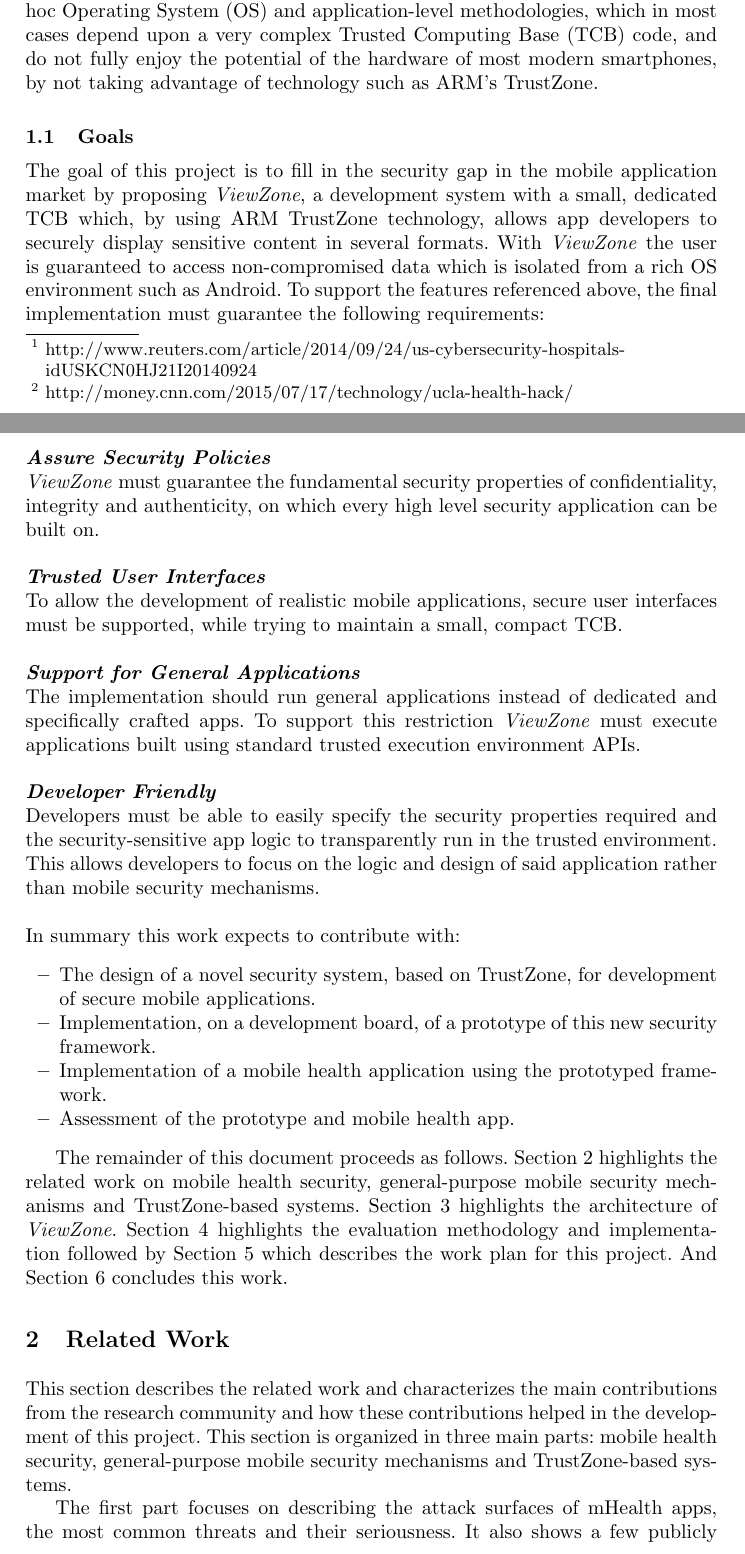
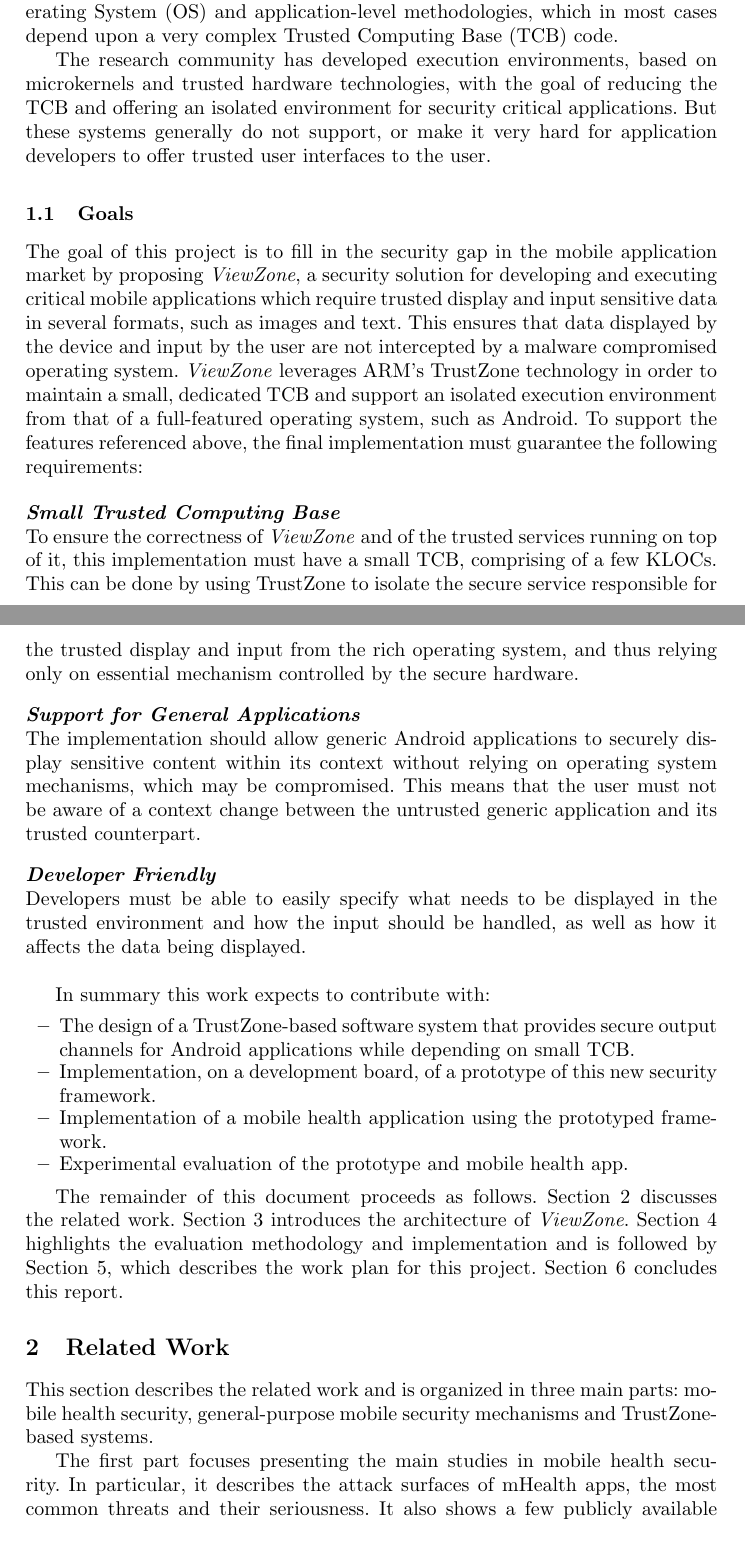
Before and after one commit to tiagolb/TESE-projecto, a LaTeX thesis (report.tex, which reads sections/3-introduction.tex, sections/5-related-work.tex): two parts of pages 2 and 3 of 30 before the commit and two parts of pages 2 and 3 of 29 after it, joined at a grey line, cut so that both start at the same text. Compiled offline with pdfLaTeX.

Commit message:
[FIX] Fixed introduction

```diff
--- a/sections/3-introduction.tex
+++ b/sections/3-introduction.tex
@@ -18,6 +18,8 @@
 
-Parallel to mobile app market's growth, the number of mobile health apps (mHealth) available is increasing rapidly. In 2013, Research2Guidance~\cite{research2guidance} reported the existence of more than 97.000 mHealth apps across 62 app stores, with the top 10 apps generating up to 4 million free and 300.000 paid downloads per day. According to a report from MarketsAndMarkets~\cite{marketsandmarkets}, this market is expected to grow even further, from a \$6.21 billion revenue in 2013 to \$23.49 billion by 2018. Because Android is the most attractive mobile platform for malware~\cite{fsecure}, and because, according to Reuters~\footnote{http://www.reuters.com/article/2014/09/24/us-cybersecurity-hospitals-idUSKCN0HJ21I20140924}, medical data is more valuable than credit card information, the mobile health sector is becoming an interesting market for attackers.
+Along with the proliferation of mobile devices, mobile applications (apps) have started to handle privacy and security sensitive data, such as photos, health records, banking information, location data and general documentation. Mobile health (mHealth) applications, for example, handle medical data, which, according to Reuters~\footnote{http://www.reuters.com/article/2014/09/24/us-cybersecurity-hospitals-idUSKCN0HJ21I20140924}, is more valuable than credit card information. In 2013, Research2Guidance~\cite{research2guidance} reported the existence of more than 97.000 mHealth apps across 62 app stores, with the top 10 apps generating up to 4 million free and 300.000 paid downloads per day. This market is expected to grow even further, from a \$6.21 billion revenue in 2013 to \$23.49 billion by 2018~\cite{marketsandmarkets}.
 
-To prevent negligent development of health care systems, and protect sensitive data from being disclosed, regulatory laws such as the \ac{HIPAA} have been established. These laws comprise the standard for electronic health care transactions and must be followed by all developers when managing sensitive health data. But regulatory laws are not enough to protect sensitive data, and criminals are motivated by the valuable health care information to perform critical attacks on hospital networks around the world, consequently leaking or stealing health records of millions of patients. In September 2014, a group of hackers attacked UCLA's Hospital network, accessing computers with sensitive records of 4.5 million people. According to \ac{CNN}~\footnote{http://money.cnn.com/2015/07/17/technology/ucla-health-hack/}, among the stolen records were the names, medical information, Social Security numbers, Medicare numbers, health plan IDs, birthdays and physical addresses of UCLA's patients.
+However, as mobile devices store and process increasing amounts of security sensitive data, specially from banking and health monitoring applications, they become more attractive targets for data stealing malware. Data becomes particularly vulnerable when encryption cannot be used, namely when it must be displayed on the device's screen. For example, when browsing through sensitive health records, the data must be written in the framebuffer in its unencrypted raw form so that it is readable by the user. Thus, in a malware compromised operating system, data can easily fall prey to an attacker who can steal it from the framebuffer and leak it out.
 
+% TALVEZ PARA A 2.1
+%To prevent negligent development of health care systems, and protect sensitive data from being disclosed, regulatory laws such as the \ac{HIPAA} have been established. These laws comprise the standard for electronic health care transactions and must be followed by all developers when managing sensitive health data. But regulatory laws are not enough to protect sensitive data, and criminals are motivated by the valuable health care information to perform critical attacks on hospital networks around the world, consequently leaking or stealing health records of millions of patients. In September 2014, a group of hackers attacked UCLA's Hospital network, accessing computers with sensitive records of 4.5 million people. According to \ac{CNN}~\footnote{http://money.cnn.com/2015/07/17/technology/ucla-health-hack/}, among the stolen records were the names, medical information, Social Security numbers, Medicare numbers, health plan IDs, birthdays and physical addresses of UCLA's patients.
 % ** PREVIOUS SOLUTIONS AND TECHNICAL DIFFICULTIES **
@@ -25,42 +28,29 @@
 %REVER ESTA PARTE
-To protect sensitive data on mobile apps developers rely on mechanisms such as access control mechanisms, application communication monitoring and privacy enhancement systems, either from native Android, iOS and Windows or from extensions. These mechanisms rely on ad-hoc \ac{OS} and application-level methodologies, which in most cases depend upon a very complex \ac{TCB} code, and do not fully enjoy the potential of the hardware of most modern smartphones, by not taking advantage of technology such as ARM's TrustZone.
+Currently, providing secure output capability for commodity mobile platforms, such as Android or iOS, is very challenging. Essentially, to protect sensitive data, mobile app developers rely on mechanisms implemented by the operating system. Such mechanisms include, access control~\cite{smalley2013security,bugiel2011practical,nauman2010apex,kern2012permission,conti2011crepe,russello2012moses,heuser2014asm,backes2014android,wang2015deepdroid,drm}, application communication monitoring~\cite{ongtang2012semantically,dietz2011quire,bugiel2011xmandroid} and privacy enhancement systems~\cite{beresford2011mockdroid,zhou2011taming,shebaro2014identidroid.enck2014taintdroid}, either from native Android, iOS and Windows or from extensions. But these mechanisms do not offer support for trusted user interfaces, i.e., to securely input and display sensitive information, and rely on ad-hoc \ac{OS} and application-level methodologies, which in most cases depend upon a very complex \ac{TCB} code.
 
-%Unlike most popular mobile platforms based on Android~\footnote{https://www.android.com/}, iOS~\footnote{http://www.apple.com/ios/} or Windows~\footnote{http://www.microsoft.com/en-us/windows}, which have a \ac{TCB} comprising of a full featured \ac{OS} and system libraries with millions of \ac{LOC}, a small, dedicated runtime is easy to ensure the absence of exploitable code vulnerabilities. The difficulty in developing a runtime comprised of a small, secure \ac{TCB} is the limit it imposes upon the mobile apps supported. By removing complexity one removes functionality such as networking, I/O and compatibility with most used platforms.
+The research community has developed execution environments, based on microkernels and trusted hardware technologies, with the goal of reducing the \ac{TCB} and offering an isolated environment for security critical applications. But these systems generally do not support, or make it very hard for application developers to offer trusted user interfaces to the user.
 
 \subsection{Goals}
-
-%Restrições\\
-
-%Contribuições\\
-
-% A discutir melhor depois do trabalho relacionado, comentar por agora?
 % ** OBJECTIVES **
-The goal of this project is to fill in the security gap in the mobile application market by proposing \emph{ViewZone}, a development system with a small, dedicated \ac{TCB} which, by using ARM TrustZone technology, allows app developers to securely display sensitive content in several formats. With \emph{ViewZone} the user is guaranteed  to access non-compromised data which is isolated from a rich OS environment such as Android.
-%
+The goal of this project is to fill in the security gap in the mobile application market by proposing \emph{ViewZone}, a security solution for developing and executing critical mobile applications which require trusted display and input sensitive data in several formats, such as images and text. This ensures that data displayed by the device and input by the user are not intercepted by a malware compromised operating system. \emph{ViewZone} leverages ARM's TrustZone technology in order to maintain a small, dedicated \ac{TCB} and support an isolated execution environment from that of a full-featured operating system, such as Android.
 %% RESTRICTIONS
 To support the features referenced above, the final implementation must guarantee the following requirements:
-%
-\paragraph*{\textbf{Assure Security Policies\\}} \emph{ViewZone} must guarantee the fundamental security properties of confidentiality, integrity and authenticity, on which every high level security application can be built on.
 
-\paragraph*{\textbf{Trusted User Interfaces\\}} To allow the development of realistic mobile applications, secure user interfaces must be supported, while trying to maintain a small, compact \ac{TCB}.
+\paragraph*{\textbf{Small Trusted Computing Base\\}} To ensure the correctness of \emph{ViewZone} and of the trusted services running on top of it, this implementation must have a small \ac{TCB}, comprising of a few KLOCs. This can be done by using TrustZone to isolate the secure service responsible for the trusted display and input from the rich operating system, and thus relying only on essential mechanism controlled by the secure hardware.
 
-\paragraph*{\textbf{Support for General Applications\\}} The implementation should run general applications instead of dedicated and specifically crafted apps. To support this restriction \emph{ViewZone} must execute applications built using standard trusted execution environment APIs.
+\paragraph*{\textbf{Support for General Applications\\}} The implementation should allow generic Android applications to securely display sensitive content within its context without relying on operating system mechanisms, which may be compromised. This means that the user must not be aware of a context change between the untrusted generic application and its trusted counterpart.
 
-\paragraph*{\textbf{Developer Friendly\\}} Developers must be able to easily specify the security properties required and the security-sensitive app logic to transparently run in the trusted environment. This allows developers to focus on the logic and design of said application rather than mobile security mechanisms.\\\\
-%
-%% APPLICATION SPECIFICATION
-%ViewZone will be based on Genode~\footnote{http://genode.org/index} running along side Android and implemented upon a Freescale i.MX53 START development board~\footnote{http://www.freescale.com/products/arm-processors/i.mx-applications-processors-based-on-arm-cores/i.mx53-processors/i.mx53-quick-start-board:IMX53QSB}, which supports ARM's TrustZone. To illustrate ViewZone's functionality a \ac{mHealth} will be implemented.\\
-%
-%
+\paragraph*{\textbf{Developer Friendly\\}} Developers must be able to easily specify what needs to be displayed in the trusted environment and how the input should be handled, as well as how it affects the data being displayed.\\
+
 %% CONTRIBUTIONS **
 In summary this work expects to contribute with:
 \begin{itemize}
-	\item The design of a novel security system, based on TrustZone, for development of secure mobile applications.
+	\item The design of a TrustZone-based software system that provides secure output channels for Android applications while depending on small TCB.
 	\item Implementation, on a development board, of a prototype of this new security framework.
 	\item Implementation of a mobile health application using the prototyped framework.
-	\item Assessment of the prototype and mobile health app.
+	\item Experimental evaluation of the prototype and mobile health app.
 \end{itemize}
 
 %
 %% ORGANIZATION **
-The remainder of this document proceeds as follows. Section~\ref{sec:relatedWork} highlights the related work on mobile health security, general-purpose mobile security mechanisms and TrustZone-based systems. Section~\ref{sec:architecture} highlights the architecture of \emph{ViewZone}. Section~\ref{sec:evaluation} highlights the evaluation methodology and implementation followed by Section~\ref{sec:workplan} which describes the work plan for this project. And Section~\ref{sec:conclusion} concludes this work.
+The remainder of this document proceeds as follows. Section~\ref{sec:relatedWork} discusses the related work. Section~\ref{sec:architecture} introduces the architecture of \emph{ViewZone}. Section~\ref{sec:evaluation} highlights the evaluation methodology and implementation and is followed by Section~\ref{sec:workplan}, which describes the work plan for this project. Section~\ref{sec:conclusion} concludes this report.
--- a/sections/5-related-work.tex
+++ b/sections/5-related-work.tex
@@ -9,10 +9,10 @@
 
 % começar por dizer como é que está organizada esta secção do trabalho e resumir de uma forma muito geral o que se fala em cada subsecção
 
-This section describes the related work and characterizes the main contributions from the research community and how these contributions helped in the development of this project. This section is organized in three main parts: mobile health security, general-purpose mobile security mechanisms and TrustZone-based systems.
+This section describes the related work and is organized in three main parts: mobile health security, general-purpose mobile security mechanisms and TrustZone-based systems.
 
 %FIRST
-The first part focuses on describing the attack surfaces of mHealth apps, the most common threats and their seriousness. It also shows a few publicly available insecure mHealth apps as well as some compliance recommendations app developers should follow to avoid unnecessary security risks when handling sensitive health information.
+The first part focuses presenting the main studies in mobile health security. In particular, it describes the attack surfaces of mHealth apps, the most common threats and their seriousness. It also shows a few publicly available insecure mHealth apps as well as some compliance recommendations app developers should follow to avoid unnecessary security risks when handling sensitive health information.
 %SECOND
 The second part of this section describes the state-of-the-art of general-purpose mobile security mechanisms with a particular focus on the Android Operating System.
 %THIRD
```
Also changed, not shown: report.bbl, report.pdf, sections/3-introduction.tex (5 more changed lines), sections/5-related-work.tex (24 more changed lines), 4 other files.
